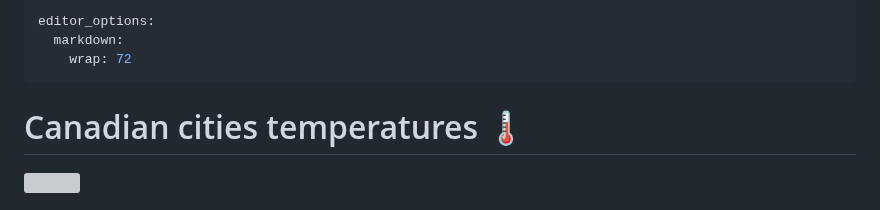
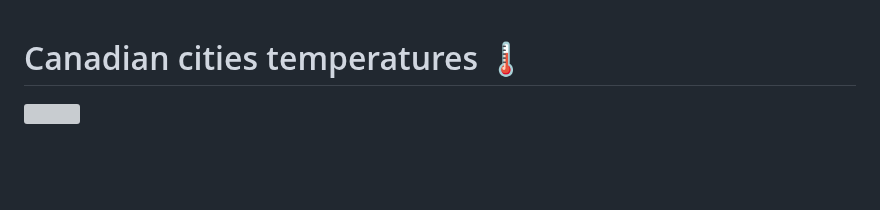
Before and after one commit to AleCava01/Data-Science, a Markdown page: Pages/Canadian-cities-temperatures.md, the part around the change. GitHub-like rendering; blank space fills up the shorter version; grey boxes are pictures that could not be loaded.

```diff
--- a/Pages/Canadian-cities-temperatures.md
+++ b/Pages/Canadian-cities-temperatures.md
@@ -1,9 +1,3 @@
----
-editor_options:
-  markdown:
-    wrap: 72
----
-
 # Canadian cities temperatures 🌡
 
 <img src="images/canada_city.jpg" width="550" align="right"/>
```
